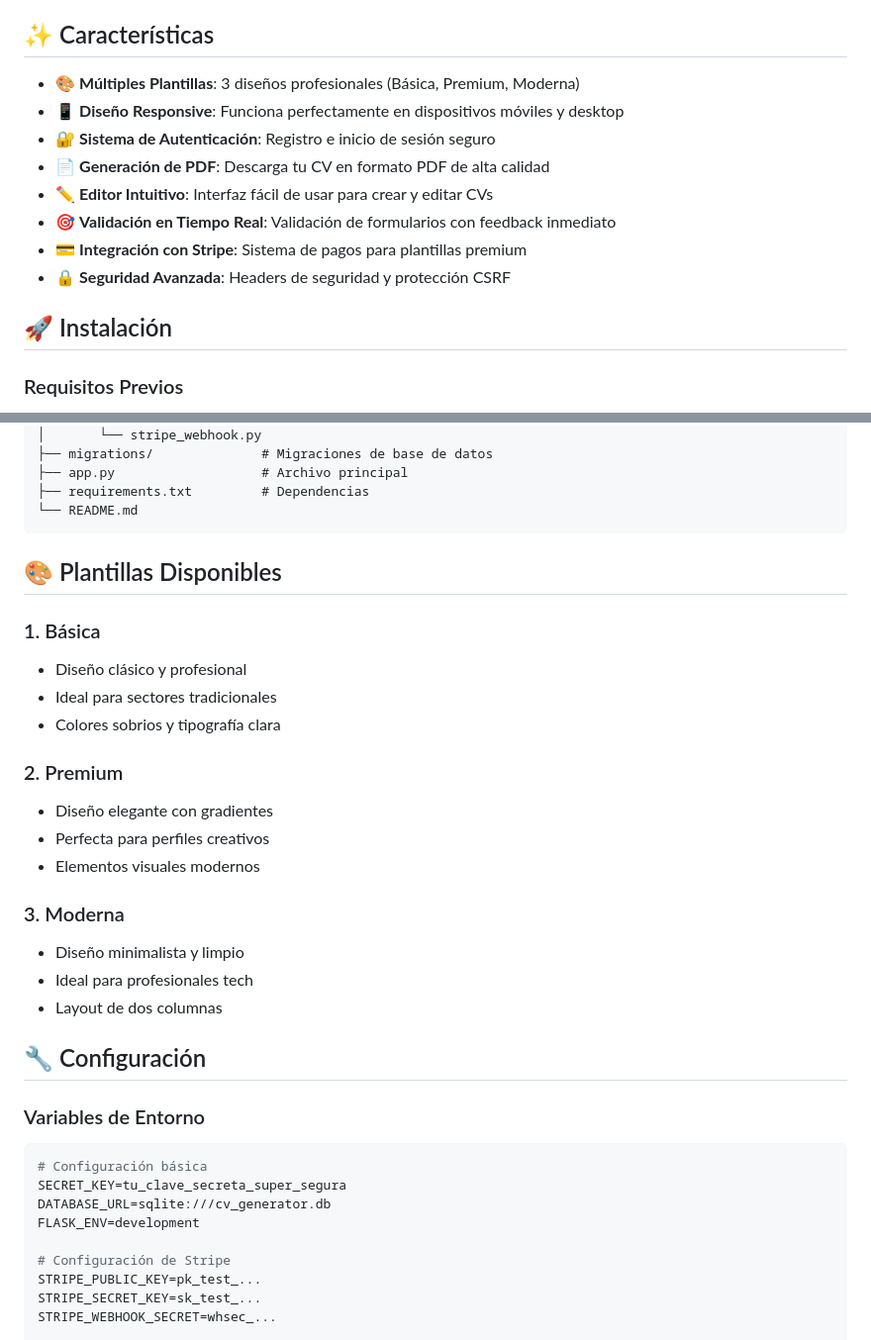
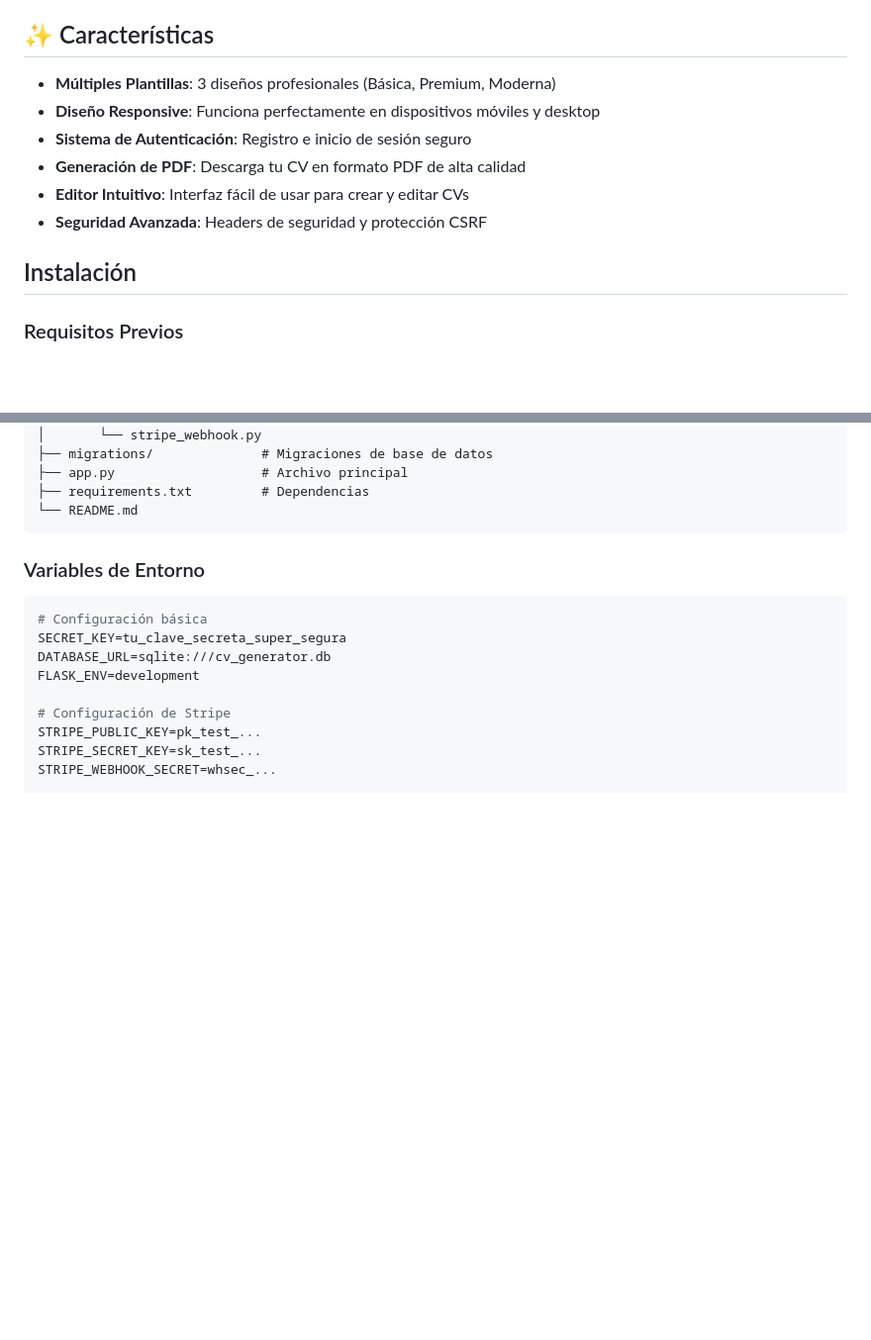
Before and after one commit to IrvingAbimaelMontes/MiCV, a Markdown page: CV/README.md, 2 parts joined by grey strips. Shown: that part at 99% size. GitHub-like rendering; blank space fills up the shorter version.

````diff
--- a/CV/README.md
+++ b/CV/README.md
@@ -4,16 +4,14 @@ Un generador de CVs moderno y profesional construido con Flask que permite crear
 
 ## ✨ Características
 
-- 🎨 **Múltiples Plantillas**: 3 diseños profesionales (Básica, Premium, Moderna)
-- 📱 **Diseño Responsive**: Funciona perfectamente en dispositivos móviles y desktop
-- 🔐 **Sistema de Autenticación**: Registro e inicio de sesión seguro
-- 📄 **Generación de PDF**: Descarga tu CV en formato PDF de alta calidad
-- ✏️ **Editor Intuitivo**: Interfaz fácil de usar para crear y editar CVs
-- 🎯 **Validación en Tiempo Real**: Validación de formularios con feedback inmediato
-- 💳 **Integración con Stripe**: Sistema de pagos para plantillas premium
-- 🔒 **Seguridad Avanzada**: Headers de seguridad y protección CSRF
+- **Múltiples Plantillas**: 3 diseños profesionales (Básica, Premium, Moderna)
+- **Diseño Responsive**: Funciona perfectamente en dispositivos móviles y desktop
+- **Sistema de Autenticación**: Registro e inicio de sesión seguro
+- **Generación de PDF**: Descarga tu CV en formato PDF de alta calidad
+- **Editor Intuitivo**: Interfaz fácil de usar para crear y editar CVs
+- **Seguridad Avanzada**: Headers de seguridad y protección CSRF
 
-## 🚀 Instalación
+## Instalación
 
 ### Requisitos Previos
 
@@ -115,24 +113,6 @@ cv-generator/
 └── README.md
 ```
 
-## 🎨 Plantillas Disponibles
-
-### 1. Básica
-- Diseño clásico y profesional
-- Ideal para sectores tradicionales
-- Colores sobrios y tipografía clara
-
-### 2. Premium
-- Diseño elegante con gradientes
-- Perfecta para perfiles creativos
-- Elementos visuales modernos
-
-### 3. Moderna
-- Diseño minimalista y limpio
-- Ideal para profesionales tech
-- Layout de dos columnas
-
-## 🔧 Configuración
 
 ### Variables de Entorno
 
````
Also changed, not shown: other parts of CV/README.md (+5 -36 lines).
